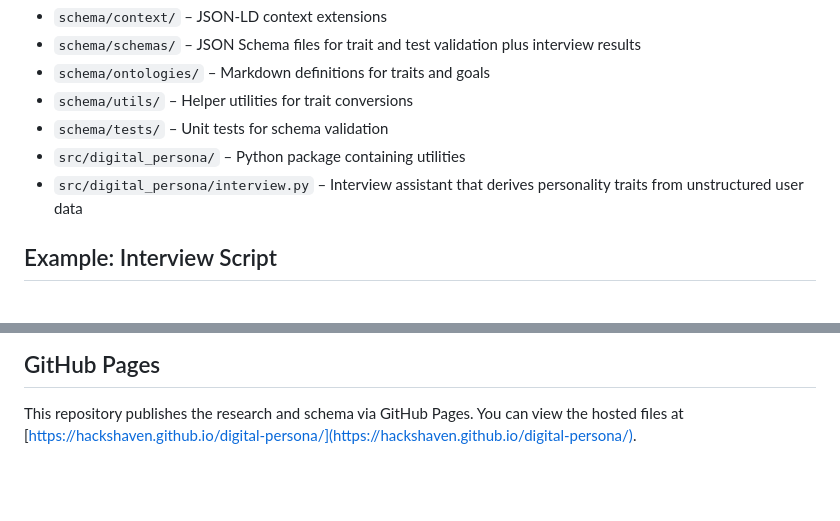
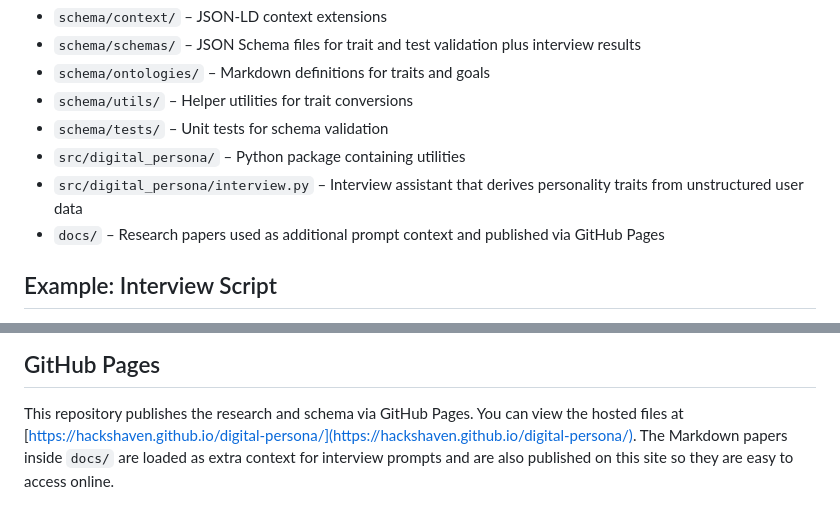
Before and after one commit to Hackshaven/digital-persona, a Markdown page: README.md, 2 parts joined by grey strips. Drawn GitHub-style; blank space fills up the shorter version.

Commit message:
Document docs folder usage

```diff
--- a/README.md
+++ b/README.md
@@ -19,6 +19,8 @@ This project provides a schema and context system for representing personality t
 - `src/digital_persona/` – Python package containing utilities
 - `src/digital_persona/interview.py` – Interview assistant that derives
   personality traits from unstructured user data
+- `docs/` – Research papers used as additional prompt context and published via
+  GitHub Pages
 
 ## Example: Interview Script
 
@@ -156,3 +158,4 @@ MIT - see the [LICENSE](LICENSE) file for details.
 ## GitHub Pages
 
 This repository publishes the research and schema via GitHub Pages. You can view the hosted files at [https://hackshaven.github.io/digital-persona/](https://hackshaven.github.io/digital-persona/).
+The Markdown papers inside `docs/` are loaded as extra context for interview prompts and are also published on this site so they are easy to access online.
```
